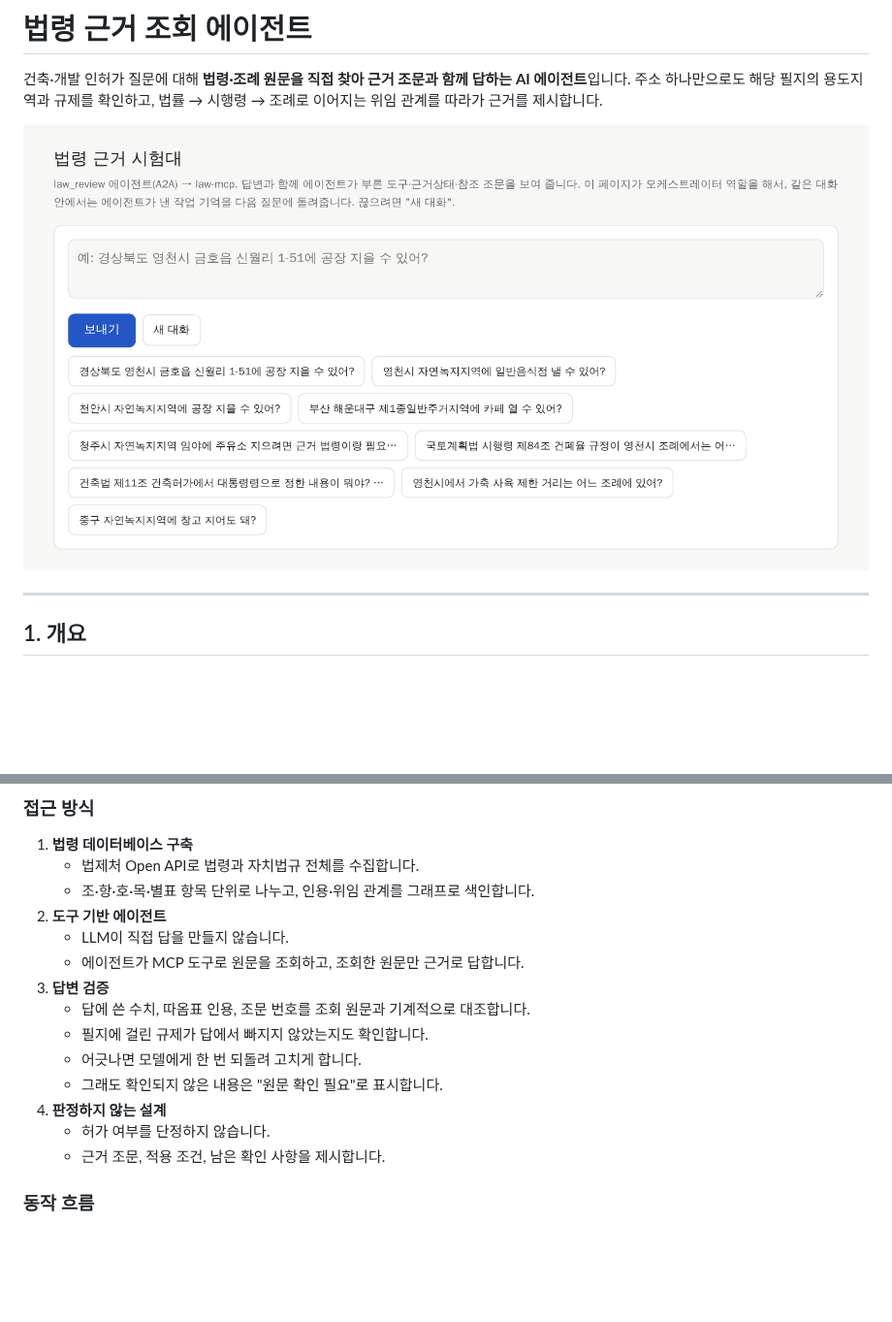
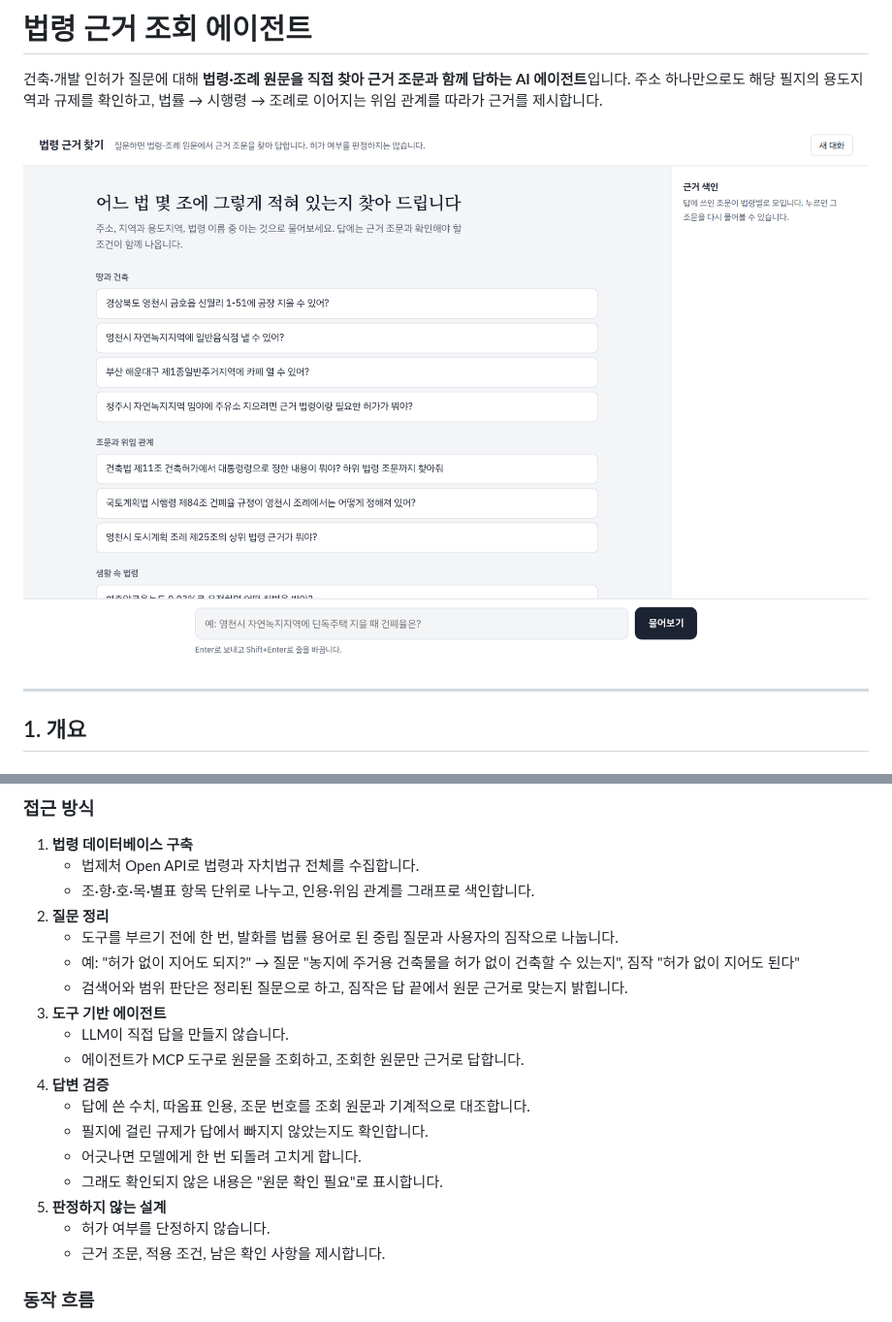
Before and after one commit to albbashong/law, a Markdown page: README.md, 2 parts joined by grey strips. Shown at 97% size. Drawn GitHub-style; pictures changed too: docs/images/01-home.png; blank space fills up the shorter version.

```diff
--- a/README.md
+++ b/README.md
@@ -26,15 +26,19 @@
 1. **법령 데이터베이스 구축**
    - 법제처 Open API로 법령과 자치법규 전체를 수집합니다.
    - 조·항·호·목·별표 항목 단위로 나누고, 인용·위임 관계를 그래프로 색인합니다.
-2. **도구 기반 에이전트**
+2. **질문 정리**
+   - 도구를 부르기 전에 한 번, 발화를 법률 용어로 된 중립 질문과 사용자의 짐작으로 나눕니다.
+   - 예: "허가 없이 지어도 되지?" → 질문 "농지에 주거용 건축물을 허가 없이 건축할 수 있는지", 짐작 "허가 없이 지어도 된다"
+   - 검색어와 범위 판단은 정리된 질문으로 하고, 짐작은 답 끝에서 원문 근거로 맞는지 밝힙니다.
+3. **도구 기반 에이전트**
    - LLM이 직접 답을 만들지 않습니다.
    - 에이전트가 MCP 도구로 원문을 조회하고, 조회한 원문만 근거로 답합니다.
-3. **답변 검증**
+4. **답변 검증**
    - 답에 쓴 수치, 따옴표 인용, 조문 번호를 조회 원문과 기계적으로 대조합니다.
    - 필지에 걸린 규제가 답에서 빠지지 않았는지도 확인합니다.
    - 어긋나면 모델에게 한 번 되돌려 고치게 합니다.
    - 그래도 확인되지 않은 내용은 "원문 확인 필요"로 표시합니다.
-4. **판정하지 않는 설계**
+5. **판정하지 않는 설계**
    - 허가 여부를 단정하지 않습니다.
    - 근거 조문, 적용 조건, 남은 확인 사항을 제시합니다.
 
```
Also changed, not shown: other parts of README.md (+6 -4 lines), docs/images/02-parcel.png, docs/images/03-ratio.png, docs/images/04-upper.png, docs/images/05-life.png, 6 other files.
